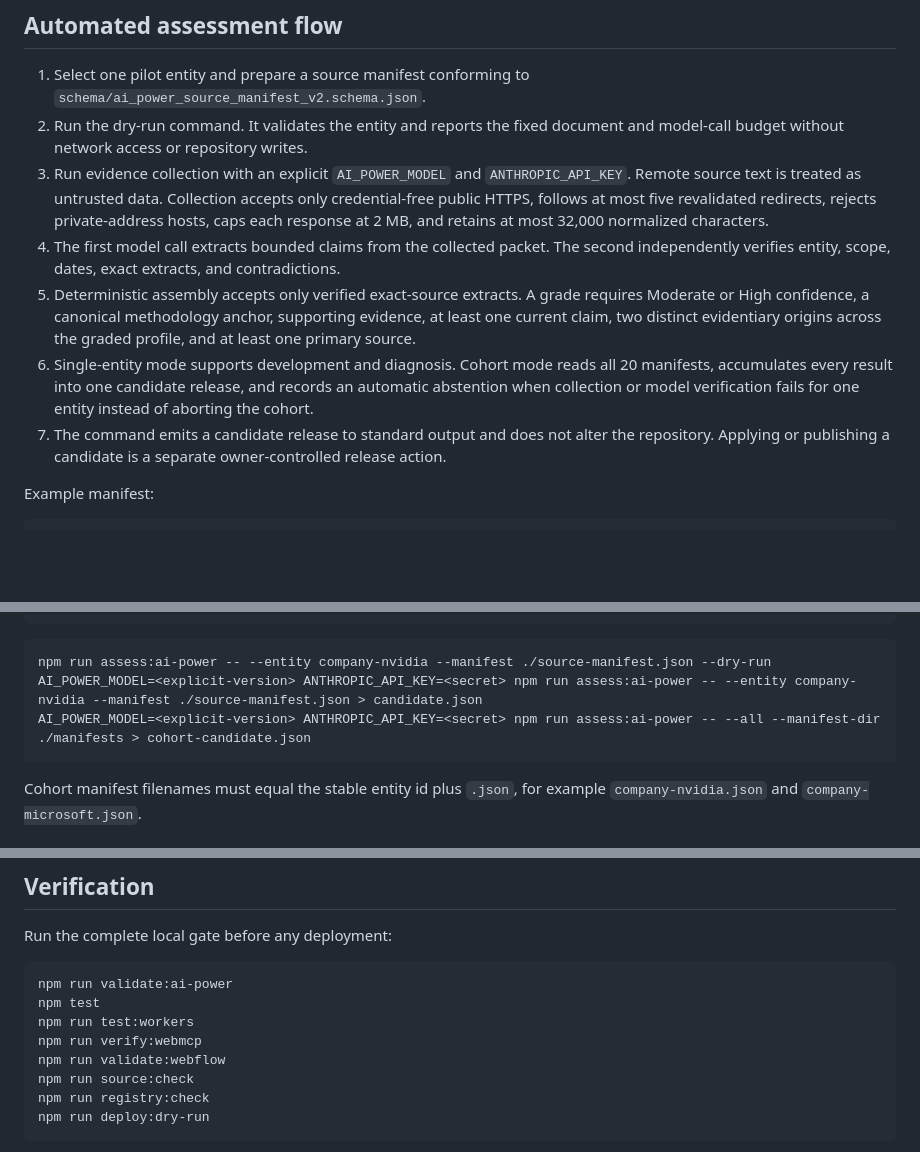
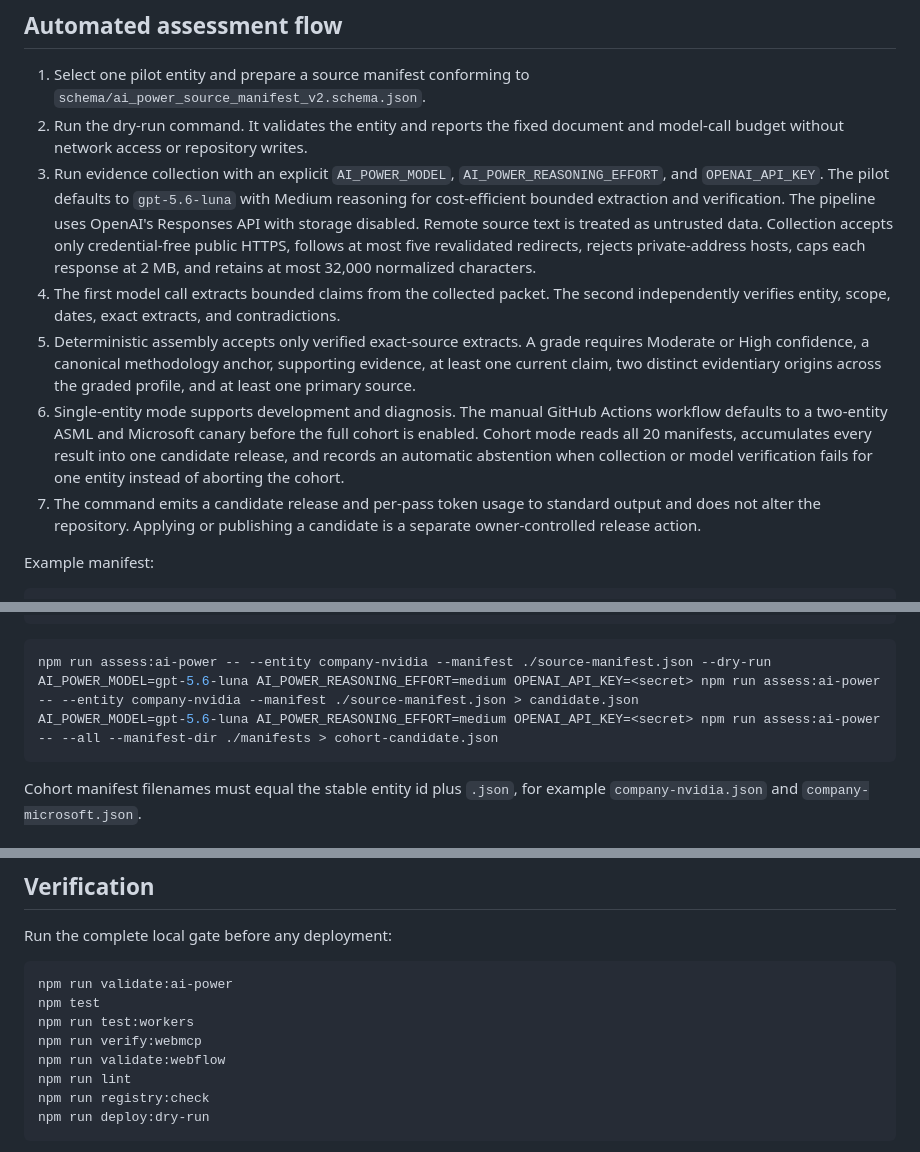
Before and after one commit to Trailgenic/exmxc-workers, a Markdown page: docs/ai-power-v2-operations.md, 3 parts joined by grey strips. Drawn GitHub-style; blank space fills up the shorter version.

Commit message:
Update docs/ai-power-v2-operations.md for Luna AI Power canary

````diff
--- a/docs/ai-power-v2-operations.md
+++ b/docs/ai-power-v2-operations.md
@@ -10,11 +10,11 @@ The public unit is `entity–mechanism–market–time`. A profile may publish f
 
 1. Select one pilot entity and prepare a source manifest conforming to `schema/ai_power_source_manifest_v2.schema.json`.
 2. Run the dry-run command. It validates the entity and reports the fixed document and model-call budget without network access or repository writes.
-3. Run evidence collection with an explicit `AI_POWER_MODEL` and `ANTHROPIC_API_KEY`. Remote source text is treated as untrusted data. Collection accepts only credential-free public HTTPS, follows at most five revalidated redirects, rejects private-address hosts, caps each response at 2 MB, and retains at most 32,000 normalized characters.
+3. Run evidence collection with an explicit `AI_POWER_MODEL`, `AI_POWER_REASONING_EFFORT`, and `OPENAI_API_KEY`. The pilot defaults to `gpt-5.6-luna` with Medium reasoning for cost-efficient bounded extraction and verification. The pipeline uses OpenAI's Responses API with storage disabled. Remote source text is treated as untrusted data. Collection accepts only credential-free public HTTPS, follows at most five revalidated redirects, rejects private-address hosts, caps each response at 2 MB, and retains at most 32,000 normalized characters.
 4. The first model call extracts bounded claims from the collected packet. The second independently verifies entity, scope, dates, exact extracts, and contradictions.
 5. Deterministic assembly accepts only verified exact-source extracts. A grade requires Moderate or High confidence, a canonical methodology anchor, supporting evidence, at least one current claim, two distinct evidentiary origins across the graded profile, and at least one primary source.
-6. Single-entity mode supports development and diagnosis. Cohort mode reads all 20 manifests, accumulates every result into one candidate release, and records an automatic abstention when collection or model verification fails for one entity instead of aborting the cohort.
-7. The command emits a candidate release to standard output and does not alter the repository. Applying or publishing a candidate is a separate owner-controlled release action.
+6. Single-entity mode supports development and diagnosis. The manual GitHub Actions workflow defaults to a two-entity ASML and Microsoft canary before the full cohort is enabled. Cohort mode reads all 20 manifests, accumulates every result into one candidate release, and records an automatic abstention when collection or model verification fails for one entity instead of aborting the cohort.
+7. The command emits a candidate release and per-pass token usage to standard output and does not alter the repository. Applying or publishing a candidate is a separate owner-controlled release action.
 
 Example manifest:
 
@@ -46,8 +46,8 @@ Example manifest:
 
 ```bash
 npm run assess:ai-power -- --entity company-nvidia --manifest ./source-manifest.json --dry-run
-AI_POWER_MODEL=<explicit-version> ANTHROPIC_API_KEY=<secret> npm run assess:ai-power -- --entity company-nvidia --manifest ./source-manifest.json > candidate.json
-AI_POWER_MODEL=<explicit-version> ANTHROPIC_API_KEY=<secret> npm run assess:ai-power -- --all --manifest-dir ./manifests > cohort-candidate.json
+AI_POWER_MODEL=gpt-5.6-luna AI_POWER_REASONING_EFFORT=medium OPENAI_API_KEY=<secret> npm run assess:ai-power -- --entity company-nvidia --manifest ./source-manifest.json > candidate.json
+AI_POWER_MODEL=gpt-5.6-luna AI_POWER_REASONING_EFFORT=medium OPENAI_API_KEY=<secret> npm run assess:ai-power -- --all --manifest-dir ./manifests > cohort-candidate.json
 ```
 
 Cohort manifest filenames must equal the stable entity id plus `.json`, for example `company-nvidia.json` and `company-microsoft.json`.
@@ -87,7 +87,7 @@ npm test
 npm run test:workers
 npm run verify:webmcp
 npm run validate:webflow
-npm run source:check
+npm run lint
 npm run registry:check
 npm run deploy:dry-run
 ```
````
